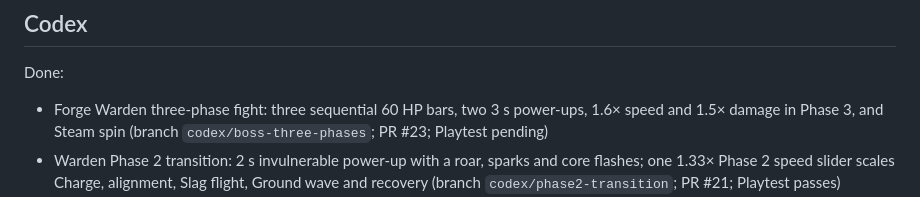
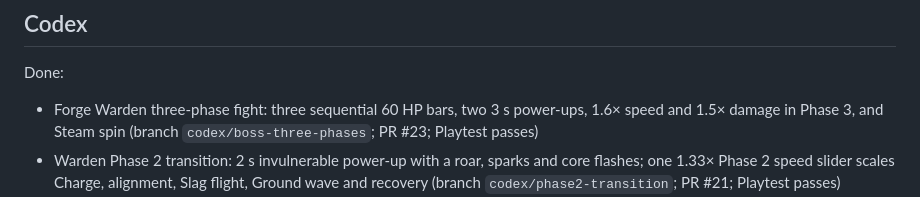
Before and after one commit to thetruthandrecon/smelteryard, a Markdown page: TASKS.md, the part around the change. Rendered like a GitHub page.

Commit message:
Mark three-phase Playtest passing

```diff
--- a/TASKS.md
+++ b/TASKS.md
@@ -42,7 +42,7 @@ Blocked: nothing
 
 ## Codex
 Done:
-- Forge Warden three-phase fight: three sequential 60 HP bars, two 3 s power-ups, 1.6× speed and 1.5× damage in Phase 3, and Steam spin (branch `codex/boss-three-phases`; PR #23; Playtest pending)
+- Forge Warden three-phase fight: three sequential 60 HP bars, two 3 s power-ups, 1.6× speed and 1.5× damage in Phase 3, and Steam spin (branch `codex/boss-three-phases`; PR #23; Playtest passes)
 - Warden Phase 2 transition: 2 s invulnerable power-up with a roar, sparks and core flashes; one 1.33× Phase 2 speed slider scales Charge, alignment, Slag flight, Ground wave and recovery (branch `codex/phase2-transition`; PR #21; Playtest passes)
 - Milestone 6, item 5: Phase 2 starts below half health, speeds up Charge and recovery, leaves a fire trail, opens the core after Ground Pound for 2x damage, and ends with a defeat explosion and win screen (branch `codex/boss-phase2`; PR #20; Playtest passes)
 - Ground Pound visibility: a rearing tell, front-facing slam burst, brighter knee-high wave, and impact sound; keeps `bossgroundslam` at floor contact (branch `codex/ground-pound-readable`; PR #18; Playtest passes)
```
